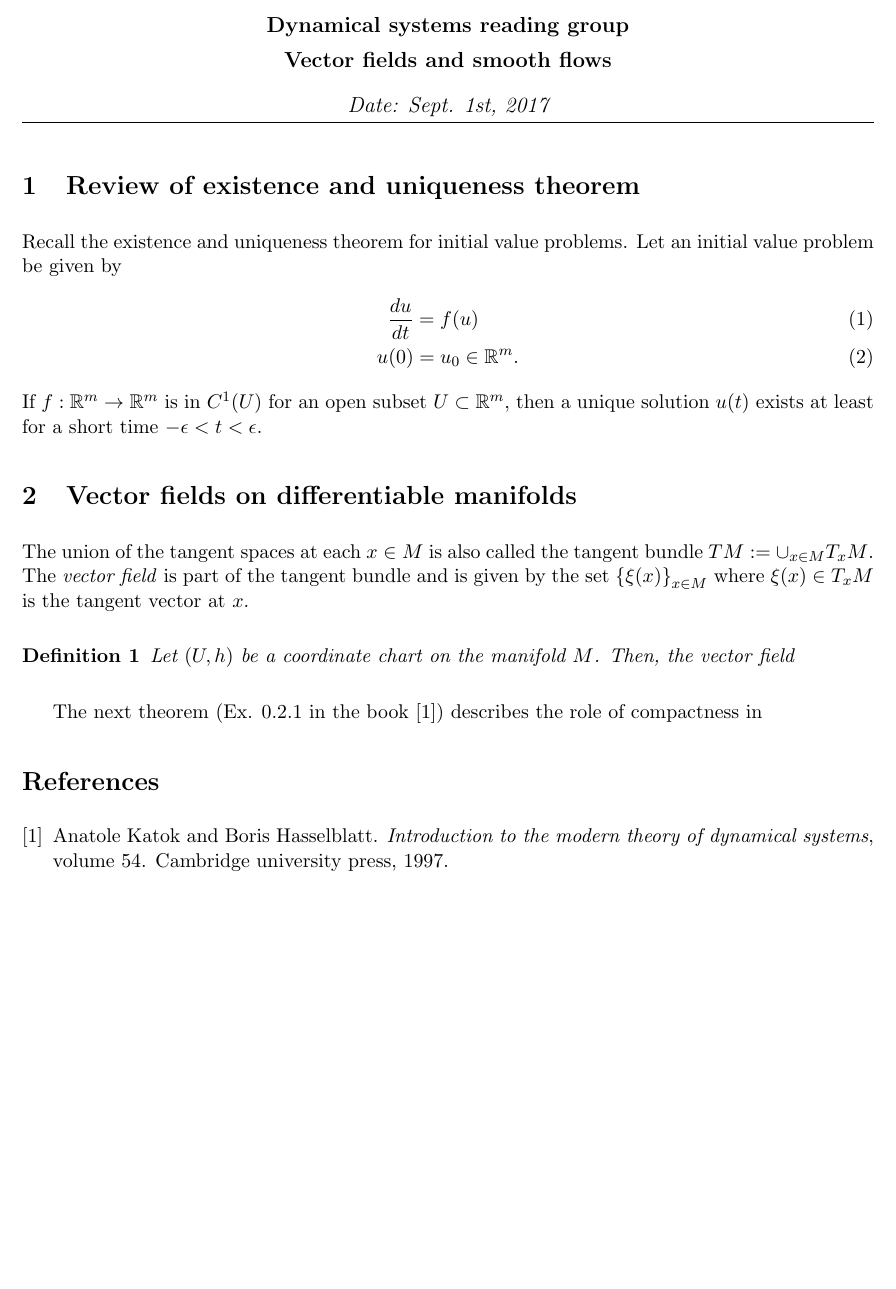
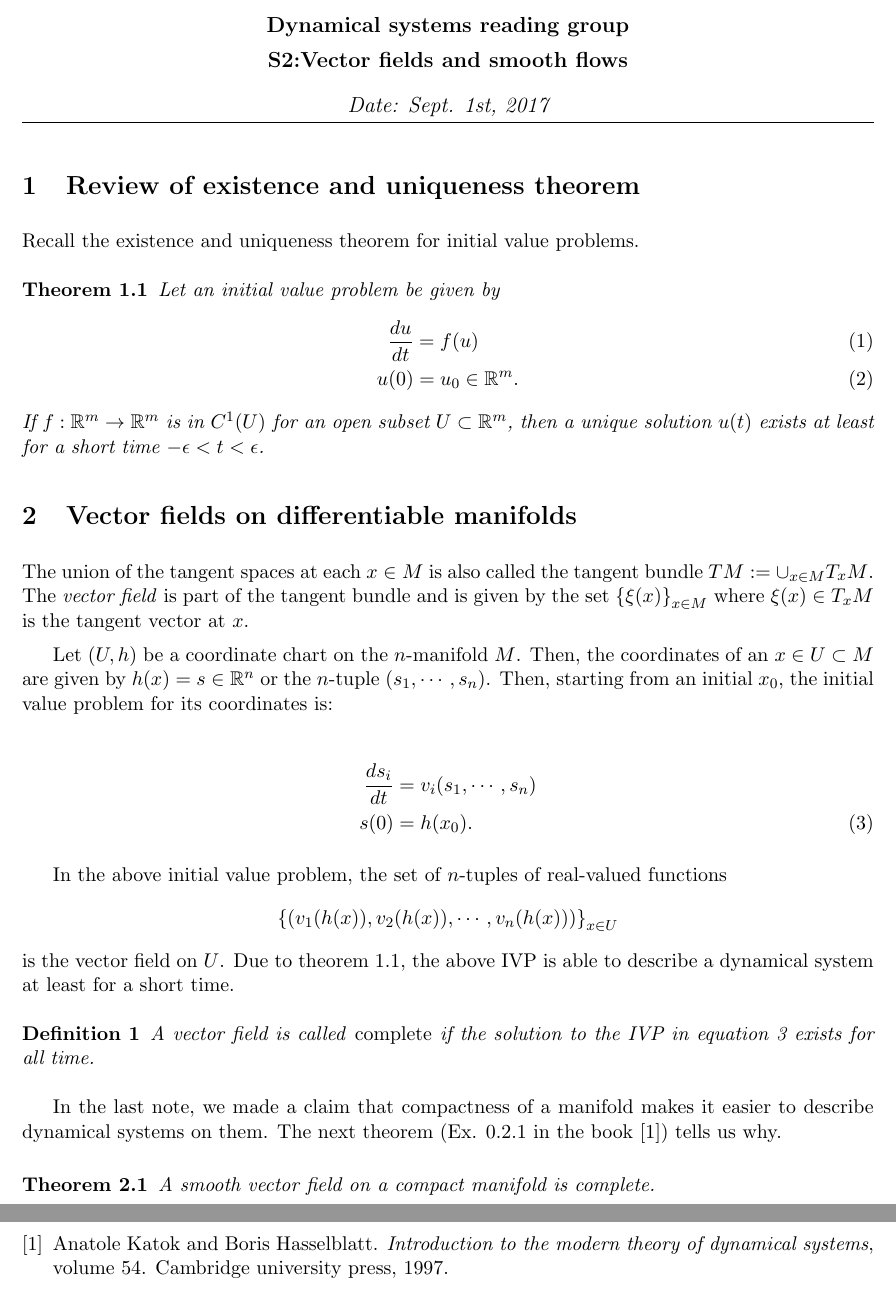
Before and after one commit to ni-sha-c/mapsandflows, a LaTeX document (VectorFieldsandFlows.tex): part of the page before the commit and two parts of pages 1 and 2 of 2 after it, the two joined at a grey line, cut so that both start at the same text, the shorter picture padded with empty space. Compiled offline with pdfLaTeX.

Commit message:
Add "S1" to the title of S1 notes. Give definitions leading up to and the statement of the theorem in S2.

```diff
--- a/VectorFieldsandFlows.tex
+++ b/VectorFieldsandFlows.tex
@@ -33,7 +33,7 @@
 
 \begin{center}
 {\large \bf	Dynamical systems reading group \\[1ex]
-			Vector fields and smooth flows
+			S2:Vector fields and smooth flows
 \\[2ex]
 	   	{\it Date: Sept. 1st, 2017} \hfill \\[-1.5ex]
  	\hrulefill \\
@@ -55,6 +56,8 @@ Let an initial value problem be given by
 \end{align}
 If $f:\mathbb{R}^m \to \mathbb{R}^m$ is in $C^1(U)$ for an open subset $U \subset \mathbb{R}^m$, then a unique solution $u(t)$
 exists at least for a short time $-\epsilon < t < \epsilon$.
+\label{thm:ivp}
+\end{theorem}
 
 \section{Vector fields on differentiable manifolds}
 
@@ -63,12 +66,36 @@ the tangent bundle $TM := \cup_{x \in M} T_x M$. The \emph{vector field}
 is part of the tangent bundle and is given by the set $\left\{\xi(x)\right\}_{x\in M}$
 where $\xi(x) \in T_x M$ is the tangent vector at $x$.
 
+Let $(U,h)$ be a coordinate chart on the $n$-manifold $M$. Then, the coordinates
+of an $x \in U \subset M$ are given by $h(x) = s \in \mathbb{R}^n$ or the
+$n$-tuple $(s_1,\cdots,s_n)$. Then,
+starting from an initial $x_0$, the initial value problem for its
+coordinates is:
+
+\begin{align}
+\notag \frac{d s_i}{dt} &= v_i(s_1,\cdots,s_n) \\
+s(0) &= h(x_0).
+\label{eqn:ivp}
+\end{align}
+
+In the above initial value problem, the set of $n$-tuples of real-valued
+functions
+$$\left\{ (v_1(h(x)),v_2(h(x)),\cdots,v_n(h(x))) \right\}_{x \in U}$$ is the vector field on $U$. Due to theorem \ref{thm:ivp}, the above IVP is able
+to describe a dynamical system at least for a short time.
 \begin{definition}
-Let $(U,h)$ be a coordinate chart on the manifold $M$. Then, the vector field
+A vector field is called \emph{complete} if the solution to
+the IVP in equation \ref{eqn:ivp} exists for all time.
 \end{definition}
 
-The next theorem (Ex. 0.2.1 in the book \cite{katok})
-describes the role of compactness in
+In the last note, we made a claim that compactness of a
+manifold makes it easier to describe dynamical systems
+on them. The next theorem (Ex. 0.2.1 in the book \cite{katok})
+tells us why.
+
+\begin{theorem}
+A smooth vector field on a compact manifold is complete.
+\end{theorem}
+
 
 \bibliographystyle{plain}
 \bibliography{bibfile}
```
Also changed, not shown: Definitions.tex (+1 -1 lines), VectorFieldsandFlows.tex (1 more changed lines).
